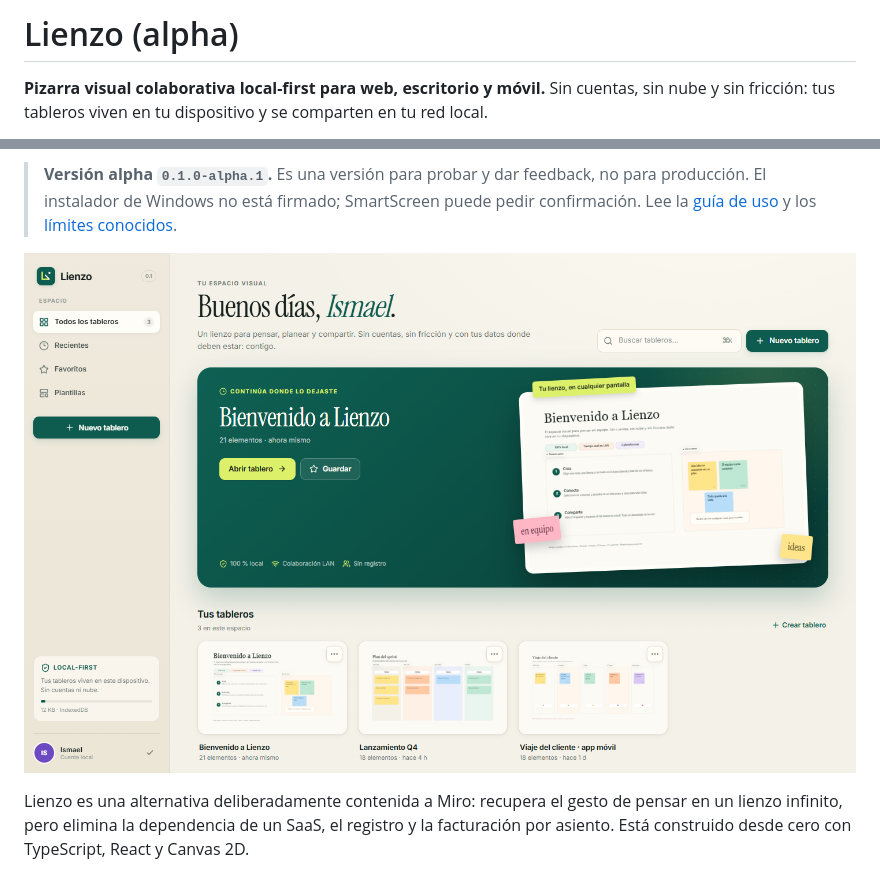
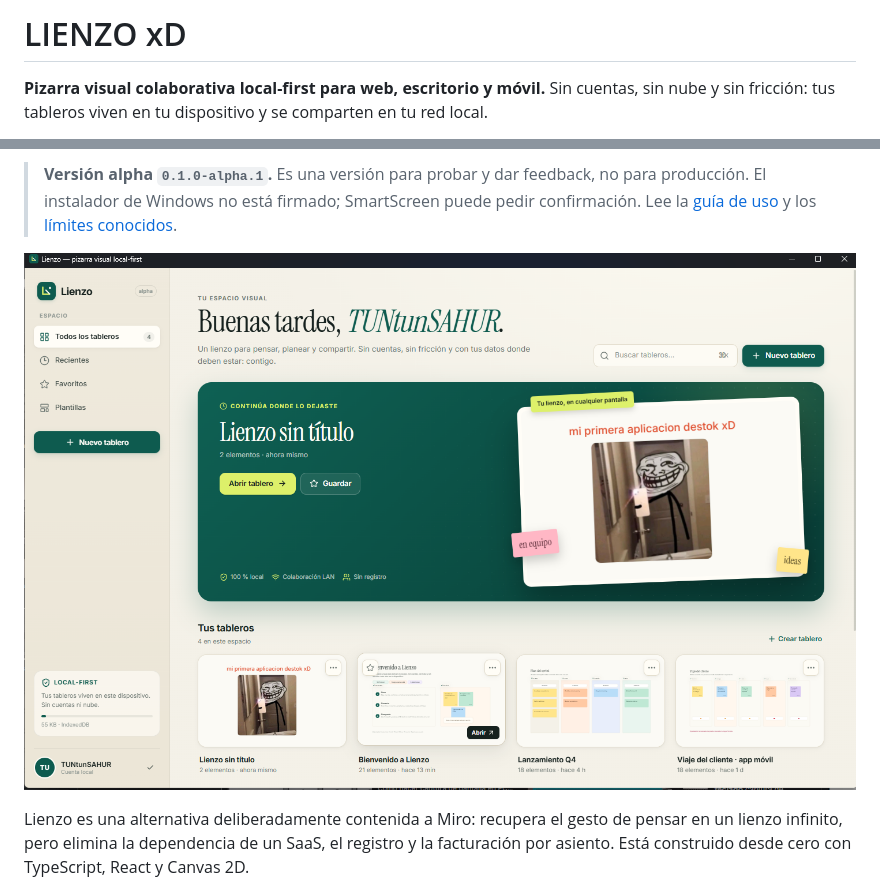
Before and after one commit to ismael567-wq/LIENZO-xD, a Markdown page: README.md, 2 parts joined by grey strips. GitHub-like rendering; pictures changed too: docs/screenshots/portada.png (added).

Commit message:
docs: rename project to LIENZO xD and set cover image

```diff
--- a/README.md
+++ b/README.md
@@ -1,4 +1,4 @@
-# Lienzo (alpha)
+# LIENZO xD
 
 **Pizarra visual colaborativa local-first para web, escritorio y móvil.** Sin cuentas, sin nube y sin fricción: tus tableros viven en tu dispositivo y se comparten en tu red local.
 
@@ -6,7 +6,7 @@ Repositorio: <https://github.com/ismael567-wq/lienzo> · Releases: <https://gith
 
 > **Versión alpha `0.1.0-alpha.1`.** Es una versión para probar y dar feedback, no para producción. El instalador de Windows no está firmado; SmartScreen puede pedir confirmación. Lee la [guía de uso](docs/GUIA-USO.md) y los [límites conocidos](docs/ARQUITECTURA.md#11-límites-conocidos).
 
-![Dashboard de Lienzo](docs/screenshots/dashboard.png)
+![LIENZO xD — captura principal](docs/screenshots/portada.png)
 
 Lienzo es una alternativa deliberadamente contenida a Miro: recupera el gesto de pensar en un lienzo infinito, pero elimina la dependencia de un SaaS, el registro y la facturación por asiento. Está construido desde cero con TypeScript, React y Canvas 2D.
 
```
Also changed, not shown: other parts of README.md (+1 -1 lines), docs/RELEASE-NOTES.md (+1 -1 lines), 1 other file.
